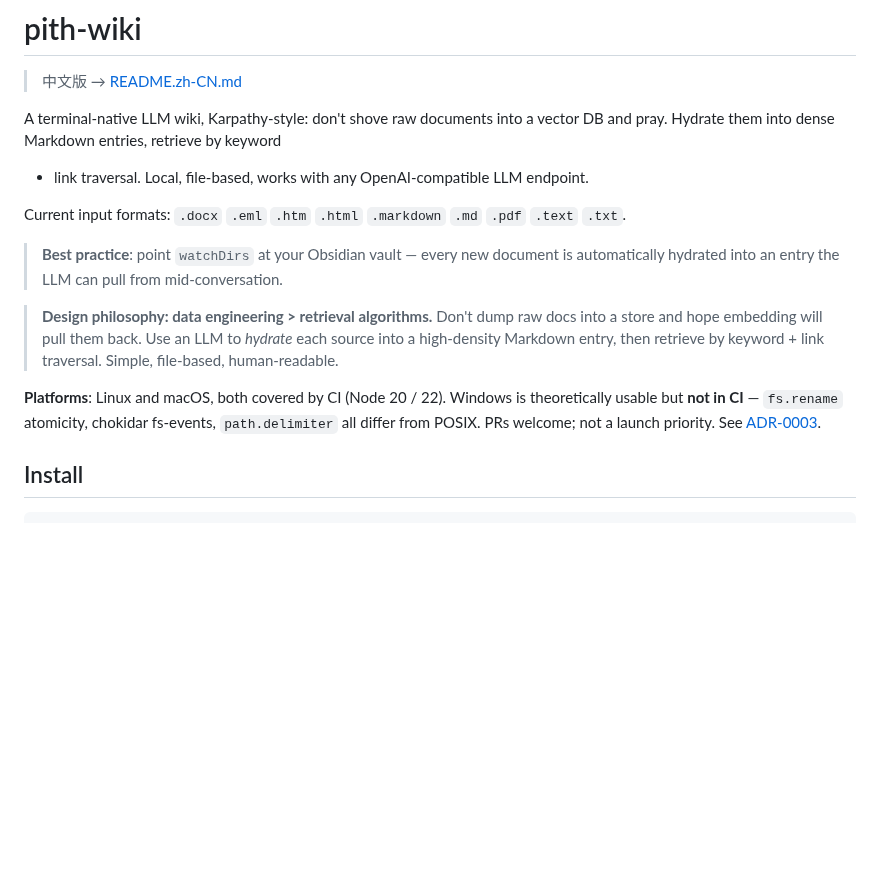
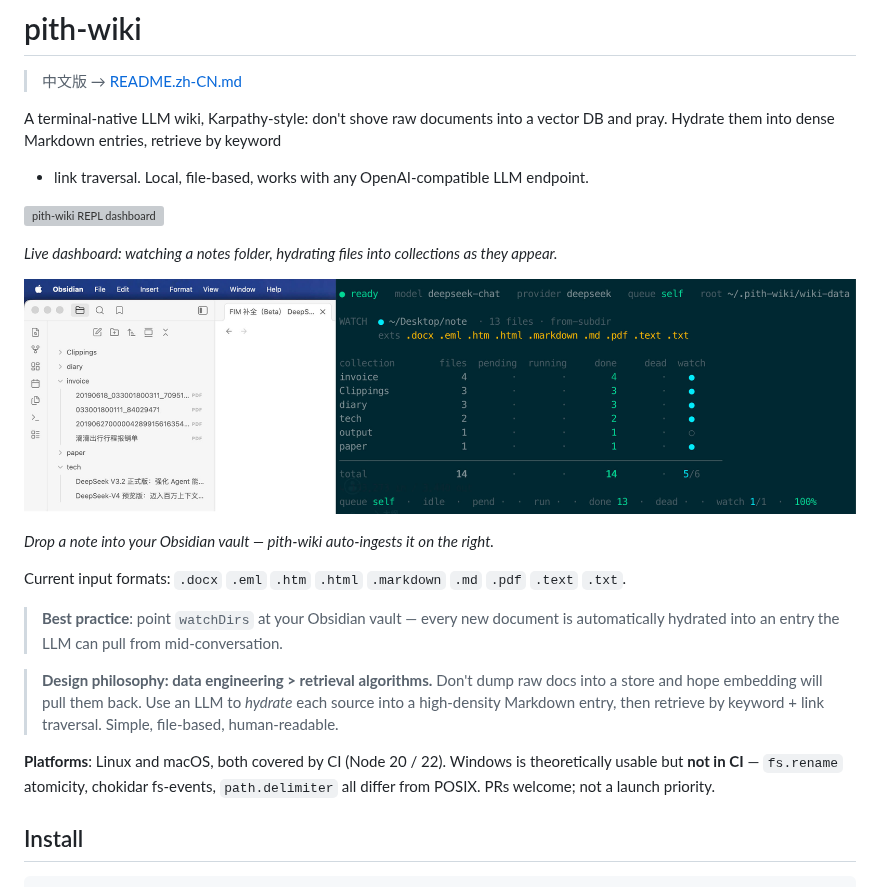
Before and after one commit to l-zhi/pith-wiki, a Markdown page: README.md, the part around the change. Drawn GitHub-style; pictures changed too: docs/screenshots/Obsidian-pithwiki.jpg (added); blank space fills up the shorter version; grey boxes are pictures that could not be loaded.

```diff
--- a/README.md
+++ b/README.md
@@ -5,6 +5,14 @@
 A terminal-native LLM wiki, Karpathy-style: don't shove raw documents into a
 vector DB and pray. Hydrate them into dense Markdown entries, retrieve by keyword
 + link traversal. Local, file-based, works with any OpenAI-compatible LLM endpoint.
+
+![pith-wiki REPL dashboard](docs/screenshots/pith-wiki.gif)
+
+*Live dashboard: watching a notes folder, hydrating files into collections as they appear.*
+
+![Obsidian vault + pith-wiki side by side](docs/screenshots/Obsidian-pithwiki.jpg)
+
+*Drop a note into your Obsidian vault — pith-wiki auto-ingests it on the right.*
 
 Current input formats: `.docx` `.eml` `.htm` `.html` `.markdown` `.md` `.pdf`
 `.text` `.txt`.
@@ -21,7 +29,7 @@ Current input formats: `.docx` `.eml` `.htm` `.html` `.markdown` `.md` `.pdf`
 **Platforms**: Linux and macOS, both covered by CI (Node 20 / 22). Windows is
 theoretically usable but **not in CI** — `fs.rename` atomicity, chokidar
 fs-events, `path.delimiter` all differ from POSIX. PRs welcome; not a launch
-priority. See [ADR-0003](docs/adr/0003-windows-best-effort.md).
+priority.
 
 ## Install
 
```
Also changed, not shown: README.zh-CN.md (+9 -2 lines), docs/adr/0001-cli-only-no-library-mode.md (deleted, +0 -31 lines), docs/adr/0002-issue-driven-roadmap.md (deleted, +0 -37 lines), docs/adr/0003-windows-best-effort.md (deleted, +0 -42 lines), docs/agents/domain.md (deleted, +0 -51 lines), docs/agents/issue-tracker.md (deleted, +0 -22 lines), docs/agents/triage-labels.md (deleted, +0 -15 lines), docs/roadmap.md (+0 -2 lines), 3 other files.
